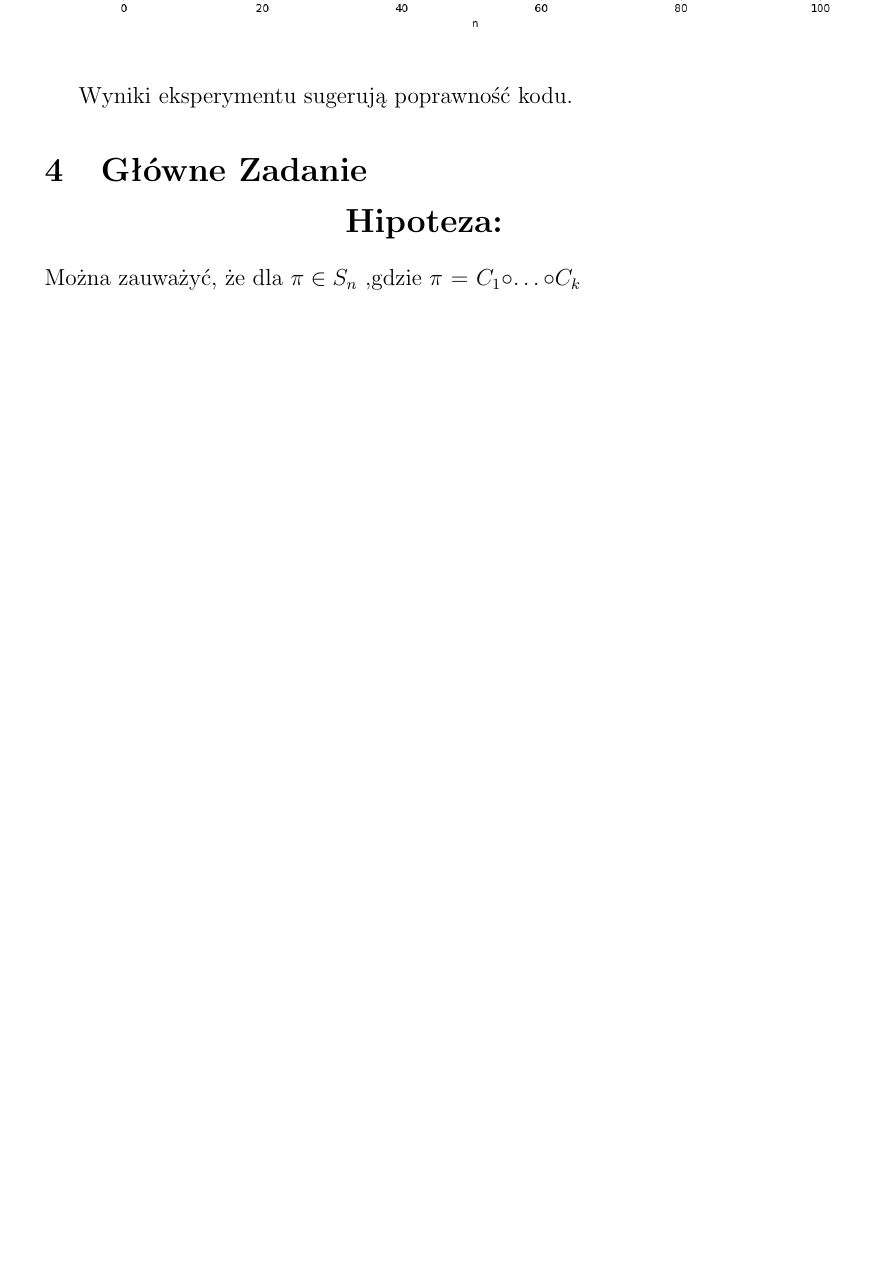
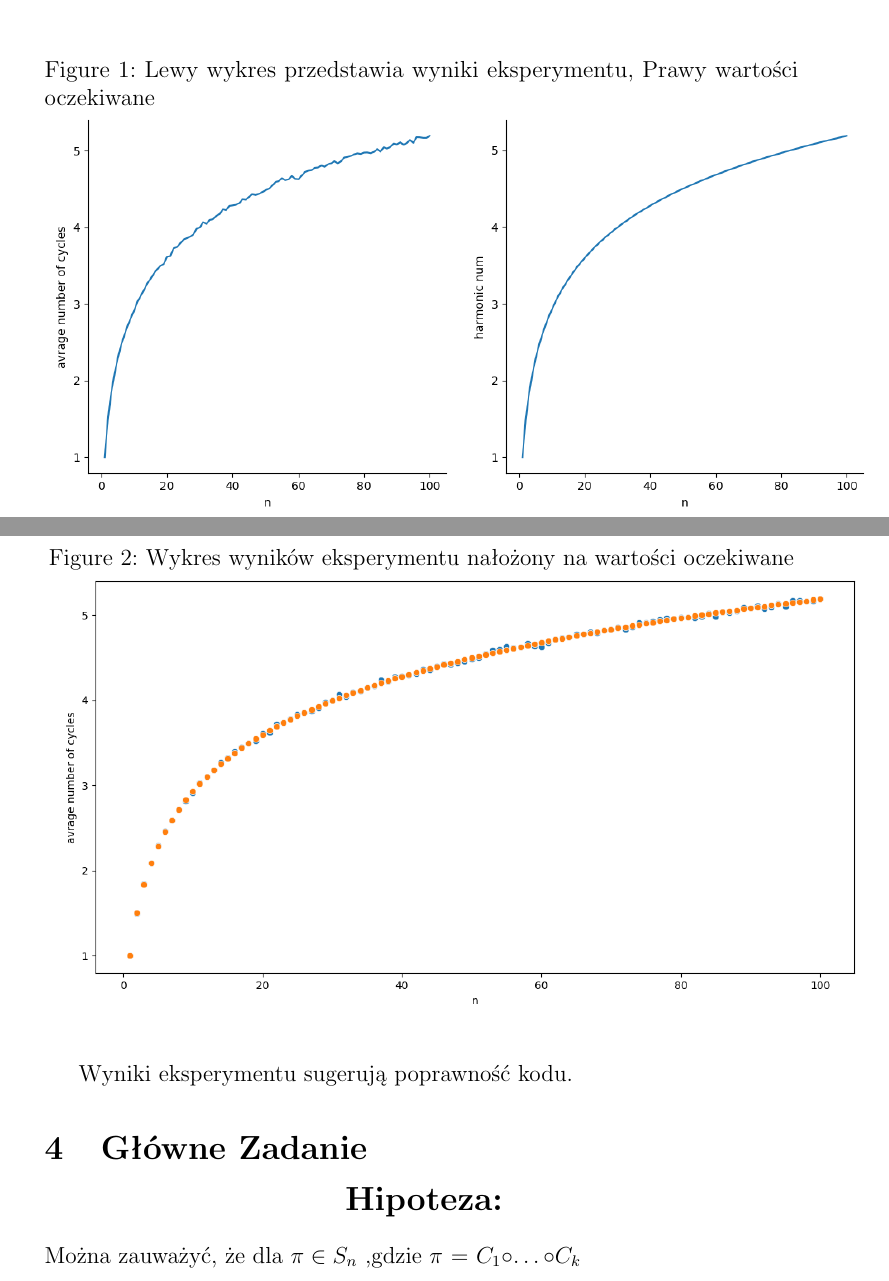
Before and after one commit to Spiryd/cykle, a LaTeX document (LaTex/mdzpc.tex): part of page 4 of 5 before the commit and two parts of pages 3 and 4 of 5 after it, the two joined at a grey line, cut at the place of the change, the shorter picture padded with empty space. Compiled offline with pdfLaTeX.

Commit message:
Captioned graphs

```diff
--- a/LaTex/mdzpc.tex
+++ b/LaTex/mdzpc.tex
@@ -127,7 +127,7 @@ def test():
 \end{lstlisting}
 
 \begin{figure}[hb]
-
+ \caption{Lewy wykres przedstawia wyniki eksperymentu, Prawy wartości oczekiwane}
 \includegraphics[width=7.5cm]{Test.png}
 \includegraphics[width=7.5cm]{Harmonic.png}
 
@@ -135,7 +135,7 @@ def test():
 
 \begin{figure}[ht]
 \centering
-
+ \caption{Wykres wyników eksperymentu nałożony na wartości oczekiwane}
 \includegraphics[width=15cm]{Overlayed.png}
 
 \end{figure}
```
Also changed, not shown: LaTex/mdzpc.pdf, 3 other files.
